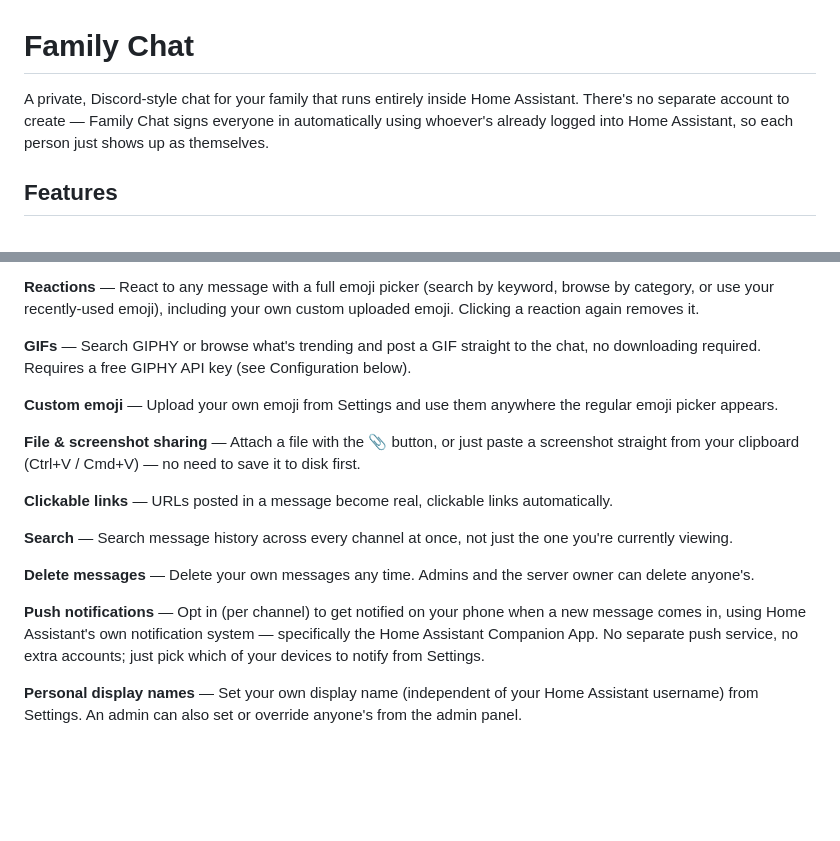
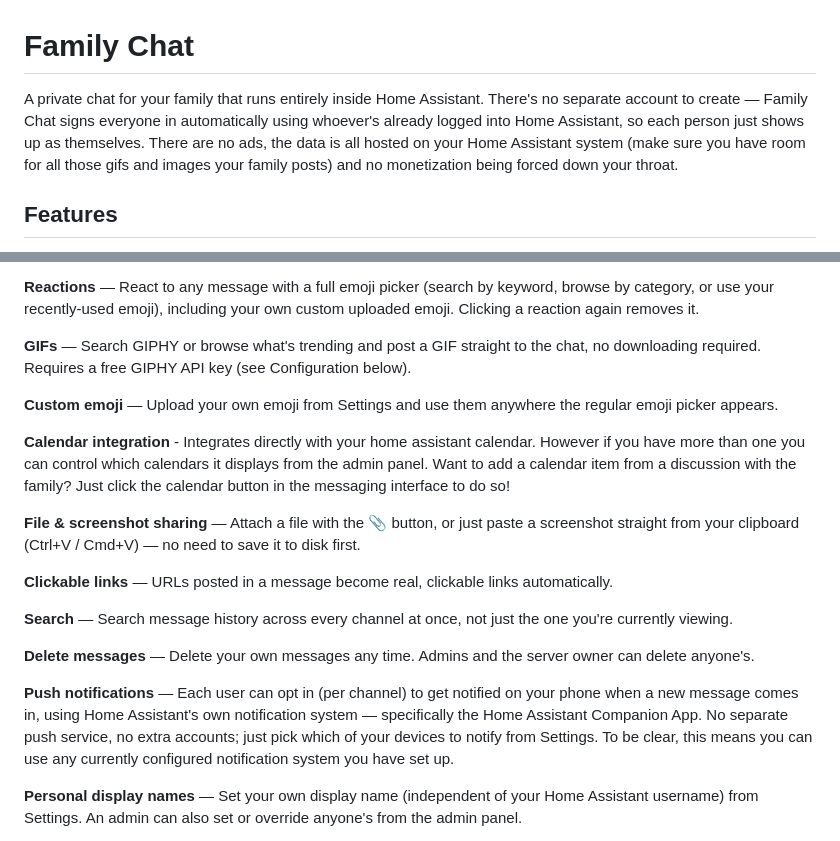
Before and after one commit to Arbitrary8481/family-chat, a Markdown page: README.md, 2 parts joined by grey strips. Drawn GitHub-style; blank space fills up the shorter version.

```diff
--- a/README.md
+++ b/README.md
@@ -1,6 +1,6 @@
 # Family Chat
 
-A private, Discord-style chat for your family that runs entirely inside Home Assistant. There's no separate account to create — Family Chat signs everyone in automatically using whoever's already logged into Home Assistant, so each person just shows up as themselves.
+A private chat for your family that runs entirely inside Home Assistant. There's no separate account to create — Family Chat signs everyone in automatically using whoever's already logged into Home Assistant, so each person just shows up as themselves. There are no ads, the data is all hosted on your Home Assistant system (make sure you have room for all those gifs and images your family posts) and no monetization being forced down your throat.
 
 ## Features
 
@@ -14,6 +14,8 @@ A private, Discord-style chat for your family that runs entirely inside Home Ass
 
 **Custom emoji** — Upload your own emoji from Settings and use them anywhere the regular emoji picker appears.
 
+**Calendar integration** - Integrates directly with your home assistant calendar. However if you have more than one you can control which calendars it displays from the admin panel. Want to add a calendar item from a discussion with the family? Just click the calendar button in the messaging interface to do so!
+
 **File & screenshot sharing** — Attach a file with the 📎 button, or just paste a screenshot straight from your clipboard (Ctrl+V / Cmd+V) — no need to save it to disk first.
 
 **Clickable links** — URLs posted in a message become real, clickable links automatically.
@@ -22,7 +24,7 @@ A private, Discord-style chat for your family that runs entirely inside Home Ass
 
 **Delete messages** — Delete your own messages any time. Admins and the server owner can delete anyone's.
 
-**Push notifications** — Opt in (per channel) to get notified on your phone when a new message comes in, using Home Assistant's own notification system — specifically the Home Assistant Companion App. No separate push service, no extra accounts; just pick which of your devices to notify from Settings.
+**Push notifications** — Each user can opt in (per channel) to get notified on your phone when a new message comes in, using Home Assistant's own notification system — specifically the Home Assistant Companion App. No separate push service, no extra accounts; just pick which of your devices to notify from Settings. To be clear, this means you can use any currently configured notification system you have set up.
 
 **Personal display names** — Set your own display name (independent of your Home Assistant username) from Settings. An admin can also set or override anyone's from the admin panel.
 
```
